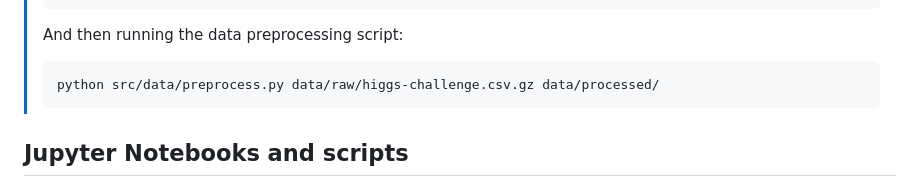
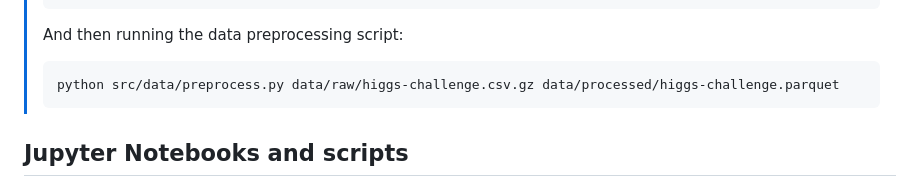
Before and after one commit to AimbotParce/MDS-AML-HiggsBosonKAN, a Markdown page: README.md, the part around the change. Drawn GitHub-style.

Commit message:
Change the preprocess script in the readme

````diff
--- a/README.md
+++ b/README.md
@@ -60,7 +60,7 @@ project.
 > ```
 > And then running the data preprocessing script:
 > ```bash
-> python src/data/preprocess.py data/raw/higgs-challenge.csv.gz data/processed/
+> python src/data/preprocess.py data/raw/higgs-challenge.csv.gz data/processed/higgs-challenge.parquet
 > ```
 
 ## Jupyter Notebooks and scripts
````
